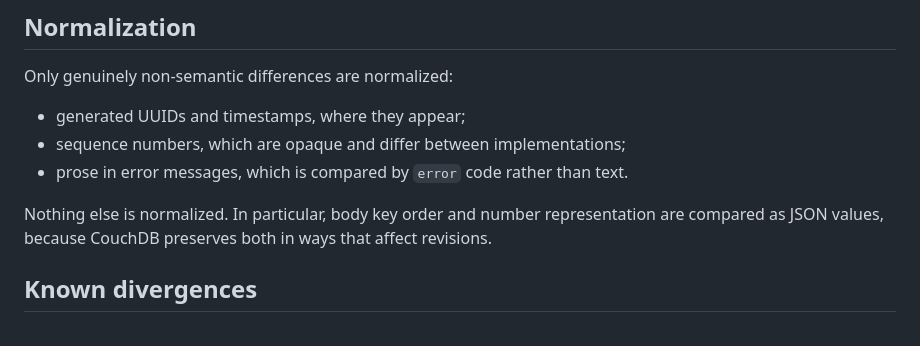
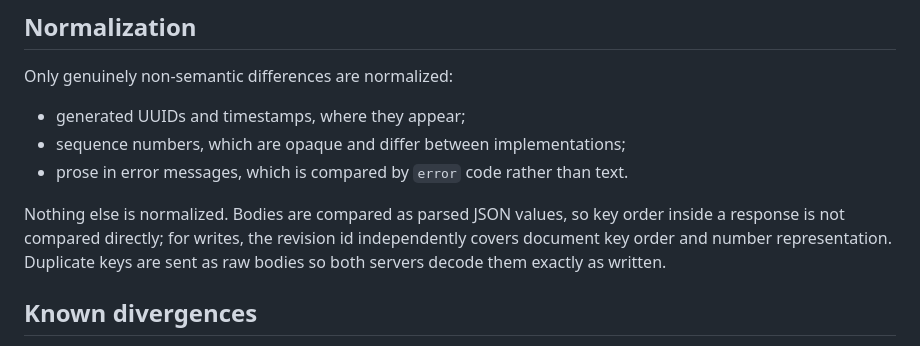
Before and after one commit to xpqz/douchdb, a Markdown page: differential/README.md, the part around the change. Rendered like a GitHub page.

Commit message:
Be precise about what the differential fuzzer normalizes

```diff
--- a/differential/README.md
+++ b/differential/README.md
@@ -79,9 +79,10 @@ Only genuinely non-semantic differences are normalized:
 - sequence numbers, which are opaque and differ between implementations;
 - prose in error messages, which is compared by `error` code rather than text.
 
-Nothing else is normalized. In particular, body key order and number
-representation are compared as JSON values, because CouchDB preserves both in
-ways that affect revisions.
+Nothing else is normalized. Bodies are compared as parsed JSON values, so key
+order inside a response is not compared directly; for writes, the revision id
+independently covers document key order and number representation. Duplicate
+keys are sent as raw bodies so both servers decode them exactly as written.
 
 ## Known divergences
 
```
